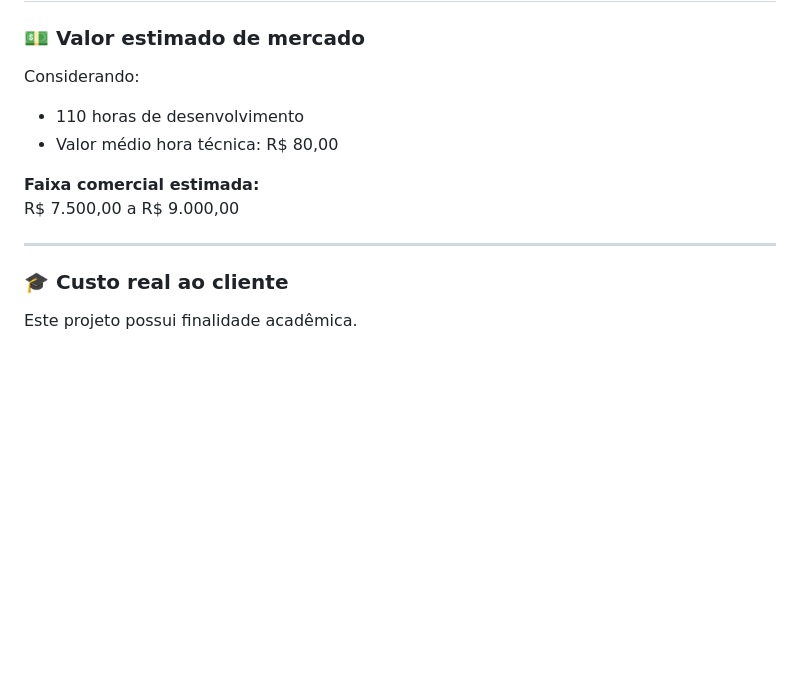
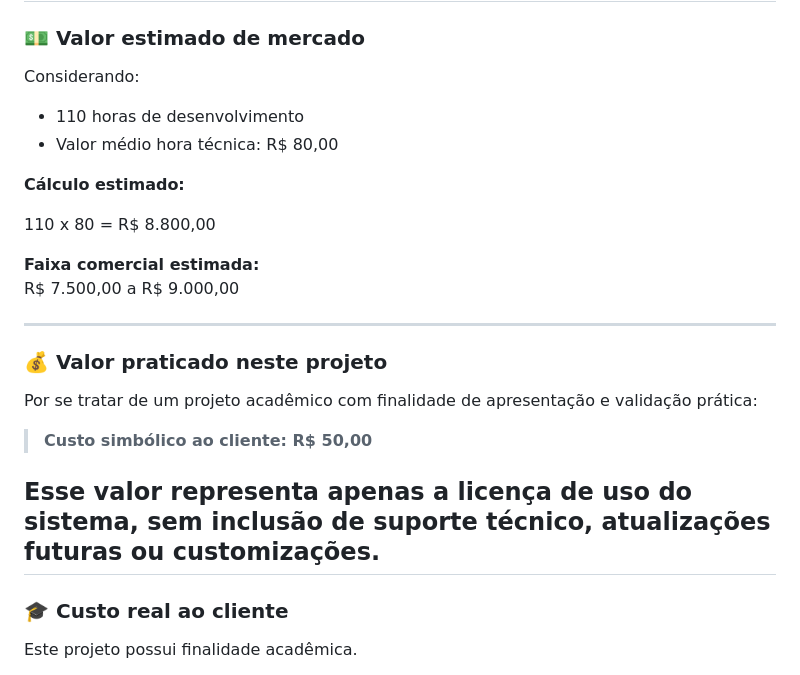
Before and after one commit to NEXA-project-br/NEXA, a Markdown page: Orcamento.md, the part around the change. Drawn GitHub-style; blank space fills up the shorter version.

```diff
--- a/Orcamento.md
+++ b/Orcamento.md
@@ -163,12 +163,26 @@ Permite:
 ### 💵 Valor estimado de mercado
 
 Considerando:
+
 - 110 horas de desenvolvimento
 - Valor médio hora técnica: R$ 80,00
+
+**Cálculo estimado:**
+
+110 x 80 = R$ 8.800,00
 
 **Faixa comercial estimada:**
 R$ 7.500,00 a R$ 9.000,00
 
+---
+
+### 💰 Valor praticado neste projeto
+
+Por se tratar de um projeto acadêmico com finalidade de apresentação e validação prática:
+
+> **Custo simbólico ao cliente: R$ 50,00**
+
+Esse valor representa apenas a licença de uso do sistema, sem inclusão de suporte técnico, atualizações futuras ou customizações.
 ---
 
 ### 🎓 Custo real ao cliente
```
